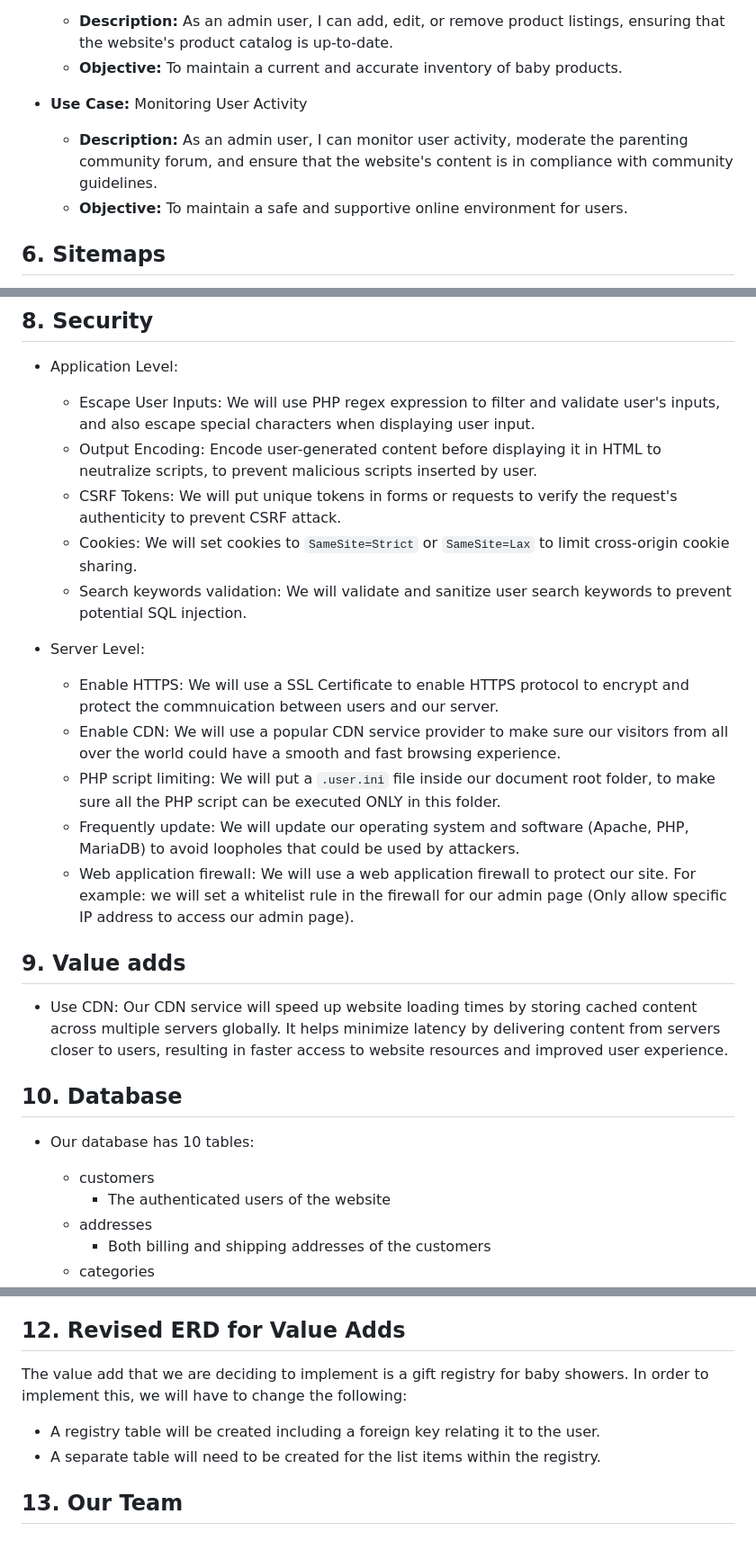
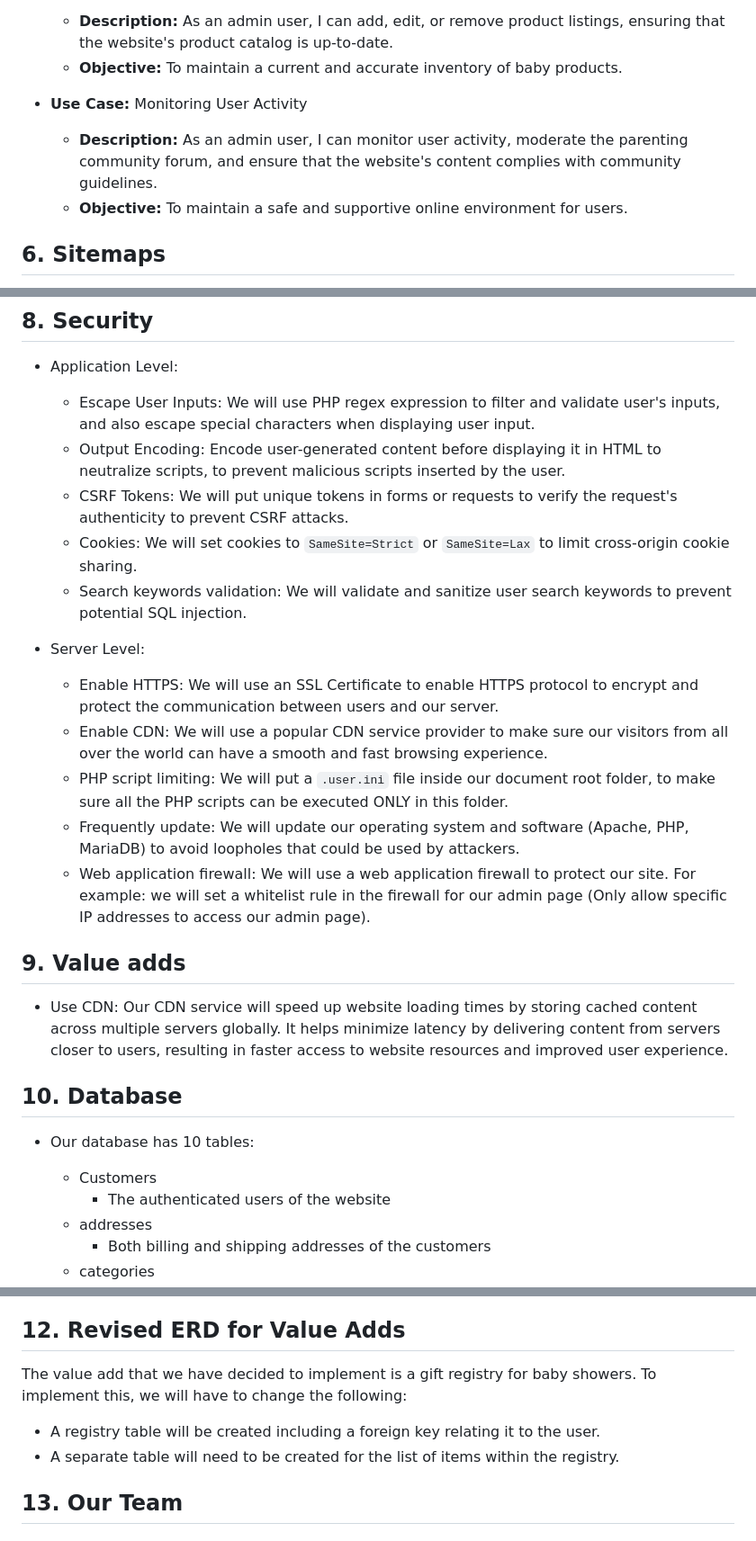
Before and after one commit to cherishirish/ecommerce-project, a Markdown page: Proposal/proposal.md, 3 parts joined by grey strips. Shown: that part at 90% size. Drawn GitHub-style.

```diff
--- a/Proposal/proposal.md
+++ b/Proposal/proposal.md
@@ -135,7 +169,7 @@ The general front-end user of the GigglesWiggles Website is primarily new parent
   - **Objective:** To maintain a current and accurate inventory of baby products.
 
 - **Use Case:** Monitoring User Activity
-  - **Description:** As an admin user, I can monitor user activity, moderate the parenting community forum, and ensure that the website's content is in compliance with community guidelines.
+  - **Description:** As an admin user, I can monitor user activity, moderate the parenting community forum, and ensure that the website's content complies with community guidelines.
   - **Objective:** To maintain a safe and supportive online environment for users.
 
 
@@ -166,17 +200,17 @@ The general front-end user of the GigglesWiggles Website is primarily new parent
 
 * Application Level:
     * Escape User Inputs: We will use PHP regex expression to filter and validate user's inputs, and also escape special characters when displaying user input.
-    * Output Encoding: Encode user-generated content before displaying it in HTML to neutralize scripts, to prevent malicious scripts inserted by user.
-    * CSRF Tokens: We will put unique tokens in forms or requests to verify the request's authenticity to prevent CSRF attack.
+    * Output Encoding: Encode user-generated content before displaying it in HTML to neutralize scripts, to prevent malicious scripts inserted by the user.
+    * CSRF Tokens: We will put unique tokens in forms or requests to verify the request's authenticity to prevent CSRF attacks.
     * Cookies: We will set cookies to `SameSite=Strict` or `SameSite=Lax` to limit cross-origin cookie sharing.
     * Search keywords validation: We will validate and sanitize user search keywords to prevent potential SQL injection.
 
 * Server Level:
-    * Enable HTTPS: We will use a SSL Certificate to enable HTTPS protocol to encrypt and protect the commnuication between users and our server.
-    * Enable CDN: We will use a popular CDN service provider to make sure our visitors from all over the world could have a smooth and fast browsing experience.
-    * PHP script limiting: We will put a `.user.ini` file inside our document root folder, to make sure all the PHP script can be executed ONLY in this folder.
+    * Enable HTTPS: We will use an SSL Certificate to enable HTTPS protocol to encrypt and protect the communication between users and our server.
+    * Enable CDN: We will use a popular CDN service provider to make sure our visitors from all over the world can have a smooth and fast browsing experience.
+    * PHP script limiting: We will put a `.user.ini` file inside our document root folder, to make sure all the PHP scripts can be executed ONLY in this folder.
     * Frequently update: We will update our operating system and software (Apache, PHP, MariaDB) to avoid loopholes that could be used by attackers.
-    * Web application firewall: We will use a web application firewall to protect our site. For example: we will set a whitelist rule in the firewall for our admin page (Only allow specific IP address to access our admin page).
+    * Web application firewall: We will use a web application firewall to protect our site. For example: we will set a whitelist rule in the firewall for our admin page (Only allow specific IP addresses to access our admin page).
 
 
 ## 9. Value adds
@@ -188,7 +222,7 @@ The general front-end user of the GigglesWiggles Website is primarily new parent
 
 * Our database has 10 tables:
 
-  * customers
+  * Customers
     * The authenticated users of the website
   * addresses
     * Both billing and shipping addresses of the customers
@@ -229,10 +263,10 @@ We will be implementing a registry:
 
 ## 12. Revised ERD for Value Adds
 
-The value add that we are deciding to implement is a gift registry for baby showers. In order to implement this, we will have to change the following:
+The value add that we have decided to implement is a gift registry for baby showers. To implement this, we will have to change the following:
 
 * A registry table will be created including a foreign key relating it to the user.
-* A separate table will need to be created for the list items within the registry.
+* A separate table will need to be created for the list of items within the registry.
 
 ## 13. Our Team
 
```
Also changed, not shown: other parts of Proposal/proposal.md (+60 -26 lines).
